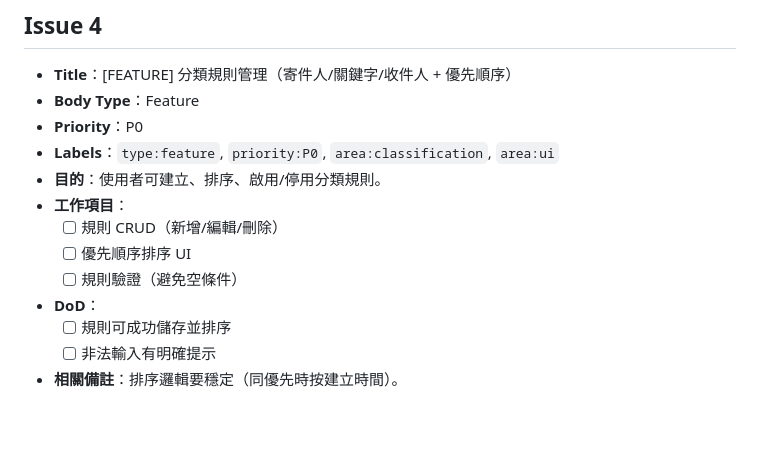
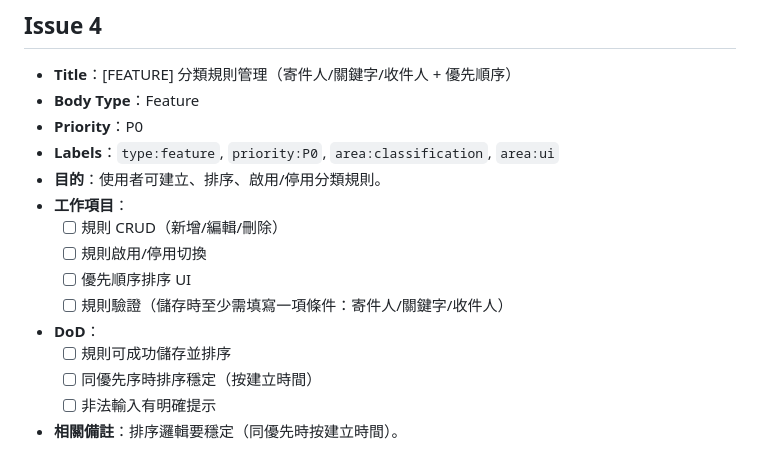
Before and after one commit to tony40kt/email-ai-assistant, a Markdown page: docs/ISSUES_DESIGN.md, the part around the change. GitHub-like rendering; blank space fills up the shorter version.

```diff
--- a/docs/ISSUES_DESIGN.md
+++ b/docs/ISSUES_DESIGN.md
@@ -60,10 +60,12 @@
 - **目的**：使用者可建立、排序、啟用/停用分類規則。
 - **工作項目**：
   - [ ] 規則 CRUD（新增/編輯/刪除）
+  - [ ] 規則啟用/停用切換
   - [ ] 優先順序排序 UI
-  - [ ] 規則驗證（避免空條件）
+  - [ ] 規則驗證（儲存時至少需填寫一項條件：寄件人/關鍵字/收件人）
 - **DoD**：
   - [ ] 規則可成功儲存並排序
+  - [ ] 同優先序時排序穩定（按建立時間）
   - [ ] 非法輸入有明確提示
 - **相關備註**：排序邏輯要穩定（同優先時按建立時間）。
 
```
Also changed, not shown: README.md (+3 -0 lines).
